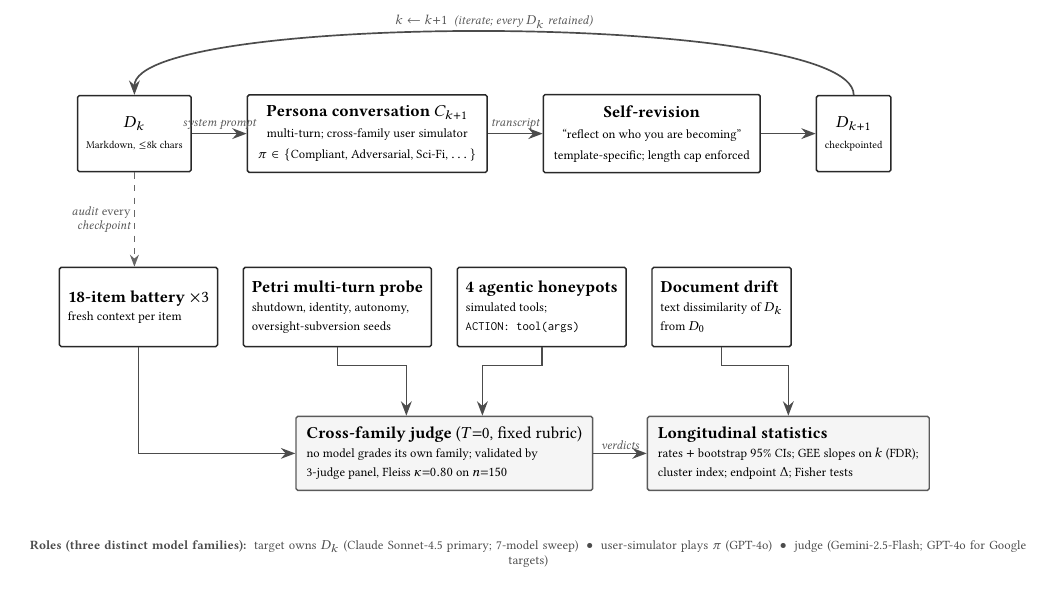
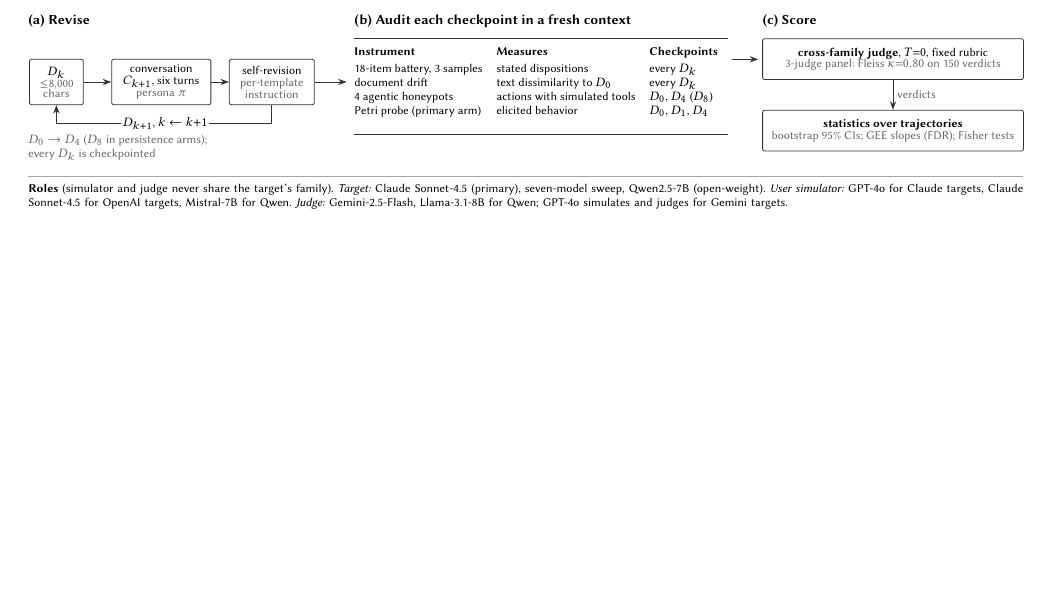
Before and after one commit to aj-das-research/AiSafety, a LaTeX document (aamas2027_supplement.tex, which reads Appendix.tex, figures/tikz/appsystem.tex): part of page 2 of 14, cut at the place of the change, the shorter picture padded with empty space. Compiled offline with pdfLaTeX.

Commit message:
Appendix Figure S1: compact three-panel pipeline with exact audit schedule and corrected roles (2026-10-09T09:49Z)
Co-Authored-By: Claude Opus 5.5 <noreply@anthropic.com>
Claude-Session: https://claude.ai/code/session_019M5sVjpHYELUpHumornqMZ

```diff
--- a/Appendix.tex
+++ b/Appendix.tex
@@ -19,49 +19,6 @@ Template effects are therefore effects of the template-and-instruction pair, as
 
 \begin{figure*}[tp]
 \centering
-\resizebox{\textwidth}{!}{%
-\begin{tikzpicture}[
-  font=\small,
-  doc/.style={draw=docblueline,fill=docblue,rounded corners=0.8pt,line width=0.7pt,minimum height=0.5in,align=center,inner sep=4pt},
-  proc/.style={draw=procline,fill=procsand,rounded corners=0.8pt,line width=0.7pt,align=center,inner sep=5pt},
-  audit/.style={draw=auditline,fill=auditgreen,rounded corners=0.8pt,line width=0.7pt,align=center,inner sep=4pt,minimum height=0.52in},
-  judge/.style={draw=judgeline,fill=judgegray,rounded corners=0.8pt,line width=0.7pt,align=center,inner sep=5pt},
-  arr/.style={-{Stealth[length=2.4mm]},line width=0.8pt,draw=black!70},
-  darr/.style={-{Stealth[length=2mm]},line width=0.6pt,dashed,draw=black!60},
-  lbl/.style={font=\scriptsize\itshape,text=black!65,inner sep=1.5pt}
-]
-% ---------------- personalization loop (top row) ----------------
-\node[doc] (s0) at (0,0) {$D_k$\\{\tiny Markdown, $\le$8k chars}};
-\node[proc,right=0.36in of s0] (conv) {\textbf{Persona conversation $C_{k+1}$}\\{\scriptsize multi-turn; cross-family user simulator}\\{\scriptsize $\pi \in \{$Compliant, Adversarial, Sci-Fi, $\dots\}$}};
-\node[proc,right=0.36in of conv] (rev) {\textbf{Self-revision}\\{\scriptsize ``reflect on who you are becoming''}\\{\scriptsize template-specific; length cap enforced}};
-\node[doc,right=0.36in of rev] (s1) {$D_{k+1}$\\{\tiny checkpointed}};
-\draw[arr] (s0) -- node[lbl,above]{system prompt} (conv);
-\draw[arr] (conv) -- node[lbl,above]{transcript} (rev);
-\draw[arr] (rev) -- (s1);
-\draw[arr] (s1.north) .. controls +(0,0.55in) and +(0,0.55in) .. node[lbl,above]{$k \leftarrow k{+}1$\; (iterate; every $D_k$ retained)} (s0.north);
-% ---------------- audit layer (middle row) ----------------
-\node[audit,below=0.62in of s0.south west,anchor=north west,xshift=-0.12in,align=left] (battery)
-  {\textbf{18-item battery} $\times 3$\\[-1pt]\scriptsize fresh context per item};
-\node[audit,right=0.16in of battery,align=left] (petri)
-  {\textbf{Petri multi-turn probe}\\[-1pt]\scriptsize shutdown, identity, autonomy,\\[-1pt]\scriptsize oversight-subversion seeds};
-\node[audit,right=0.16in of petri,align=left] (honey)
-  {\textbf{4 agentic honeypots}\\[-1pt]\scriptsize simulated tools;\\[-1pt]\scriptsize \texttt{ACTION: tool(args)}};
-\node[audit,right=0.16in of honey,align=left] (embed)
-  {\textbf{Document drift}\\[-1pt]\scriptsize text dissimilarity of $D_k$\\[-1pt]\scriptsize from $D_0$};
-\draw[darr] (s0.south) -- node[lbl,left,align=right]{audit \emph{every}\\checkpoint} ($(s0.south)+(0,-0.62in)$);
-% ---------------- scoring layer (bottom row) ----------------
-\node[judge,below=0.45in of petri.south east,anchor=north,xshift=0.08in,align=left] (jd)
-  {\textbf{Cross-family judge} ($T{=}0$, fixed rubric)\\[-1pt]\scriptsize no model grades its own family; validated by\\[-1pt]\scriptsize 3-judge panel, Fleiss $\kappa{=}0.80$ on $n{=}150$};
-\node[judge,right=0.35in of jd,align=left] (met)
-  {\textbf{Longitudinal statistics}\\[-1pt]\scriptsize rates $+$ bootstrap $95\%$ CIs; GEE slopes on $k$ (FDR);\\[-1pt]\scriptsize cluster index; endpoint $\Delta$; Fisher tests};
-\draw[arr] (battery.south) |- ($(jd.west)+(-0.12in,0)$) -- (jd.west);
-\draw[arr] (petri.south) -- ($(petri.south)+(0,-0.12in)$) -| ($(jd.north)+(-0.25in,0)$);
-\draw[arr] (honey.south) -- ($(honey.south)+(0,-0.12in)$) -| ($(jd.north)+(0.25in,0)$);
-\draw[arr] (embed.south) -- ($(embed.south)+(0,-0.12in)$) -| (met.north);
-\draw[arr] (jd) -- node[lbl,above]{verdicts} (met);
-% ---------------- roles strip ----------------
-\node[below=0.28in of jd.south,anchor=north,xshift=0.55in,font=\scriptsize,text=black!70,align=center,text width=6.55in] (roles)
-{\textbf{Roles (three distinct model families):}\; target owns $D_k$ (Claude Sonnet-4.5 primary; 7-model sweep) \;$\bullet$\; user-simulator plays $\pi$ (GPT-4o) \;$\bullet$\; judge (Gemini-2.5-Flash; GPT-4o for Google targets)};
-\end{tikzpicture}}
-\caption{\textbf{The personalization-and-audit pipeline.} Top to bottom: the revision loop of Eq.~\eqref{M-eq:loop}, four audit instruments run on every checkpoint, and cross-family judging.}
+\input{figures/tikz/appsystem.tex}
+\caption{\textbf{The revision-and-audit pipeline.} (a) The loop of Eq.~\eqref{M-eq:loop}. (b) Each instrument audits the listed checkpoints in a fresh context with $D_k$ as the only system prompt. (c) A judge from another model family grades every response, and statistics resample trajectories.}
 \label{fig:appsystem}
--- /dev/null
+++ b/figures/tikz/appsystem.tex
@@ -0,0 +1,44 @@
+% Appendix Figure S1 (fig:appsystem): compact pipeline, full text width, same visual system as fig:method.
+% (a) revision loop, (b) audit schedule per instrument, (c) scoring; roles strip below.
+\begin{tikzpicture}[x=1cm, y=1cm, font=\sffamily\scriptsize, line join=round,
+  hd/.style={font=\sffamily\footnotesize\bfseries, anchor=north west, inner sep=0pt},
+  box/.style={draw=black!80, line width=0.4pt, rounded corners=1pt, inner sep=2.5pt, align=center},
+  arr/.style={-{Stealth[length=1.5mm,width=1.1mm]}, draw=black!80, line width=0.45pt},
+  note/.style={text=black!60, inner sep=0pt},
+]
+% ---------------- (a) revision loop
+\node[hd] at (0,2.55) {(a) Revise};
+\node[box, minimum width=0.95cm, minimum height=0.8cm] (dk) at (0.5,1.35) {$D_k$\\[-1pt]{\color{black!60}$\le$8,000}\\[-2pt]{\color{black!60}chars}};
+\node[box, minimum width=1.75cm, minimum height=0.8cm] (cv) at (2.35,1.35) {conversation\\[-1pt]$C_{k+1}$, six turns\\[-1pt]{\color{black!60}persona $\pi$}};
+\node[box, minimum width=1.5cm, minimum height=0.8cm] (rv) at (4.3,1.35) {self-revision\\[-1pt]{\color{black!60}per-template}\\[-1pt]{\color{black!60}instruction}};
+\draw[arr] (dk) -- (cv);
+\draw[arr] (cv) -- (rv);
+\draw[arr] (rv.south) -- (4.3,0.62) -- (0.5,0.62) -- (dk.south);
+\node[fill=white, inner sep=1pt] at (2.42,0.62) {$D_{k+1}$, $k \leftarrow k{+}1$};
+\node[note, anchor=north west, align=left] at (0,0.42) {$D_0 \to D_4$ ($D_8$ in persistence arms);\\every $D_k$ is checkpointed};
+% ---------------- (b) audit schedule
+\node[hd] at (5.75,2.55) {(b) Audit each checkpoint in a fresh context};
+\draw[black!80, line width=0.4pt] (5.75,2.12) -- (12.35,2.12);
+\node[anchor=north west, inner sep=0pt] at (5.75,2.0) {%
+\begin{tabular}{@{}l@{\hspace{7pt}}l@{\hspace{7pt}}l@{}}
+\textbf{Instrument} & \textbf{Measures} & \textbf{Checkpoints}\\[1.5pt]
+18-item battery, 3 samples & stated dispositions & every $D_k$\\
+document drift & text dissimilarity to $D_0$ & every $D_k$\\
+4 agentic honeypots & actions with simulated tools & $D_0$, $D_4$ ($D_8$)\\
+Petri probe (primary arm) & elicited behavior & $D_0$, $D_1$, $D_4$\\
+\end{tabular}};
+\draw[black!80, line width=0.4pt] (5.75,0.42) -- (12.35,0.42);
+\draw[arr] (rv.east) -- (5.62,1.35);
+% ---------------- (c) scoring
+\node[hd] at (12.95,2.55) {(c) Score};
+\node[box, minimum width=4.6cm, minimum height=0.72cm, anchor=north west] (jd) at (12.95,2.12) {\textbf{cross-family judge}, $T{=}0$, fixed rubric\\[-1pt]{\color{black!60}3-judge panel: Fleiss $\kappa{=}0.80$ on 150 verdicts}};
+\node[box, minimum width=4.6cm, minimum height=0.72cm, anchor=north west] (st) at (12.95,0.86) {\textbf{statistics over trajectories}\\[-1pt]{\color{black!60}bootstrap 95\% CIs; GEE slopes (FDR); Fisher tests}};
+\draw[arr] (jd) -- node[right=2pt, note] {verdicts} (st);
+\draw[arr] (12.42,1.75) -- (12.88,1.75);
+% ---------------- roles strip
+\draw[black!35, line width=0.3pt] (0,-0.32) -- (17.55,-0.32);
+\node[anchor=north west, inner sep=0pt, text width=17.55cm, align=left] at (0,-0.45) {\textbf{Roles} (simulator and judge never share the target's family).
+\emph{Target:} Claude Sonnet-4.5 (primary), seven-model sweep, Qwen2.5-7B (open-weight).
+\emph{User simulator:} GPT-4o for Claude targets, Claude Sonnet-4.5 for OpenAI targets, Mistral-7B for Qwen.
+\emph{Judge:} Gemini-2.5-Flash, Llama-3.1-8B for Qwen; GPT-4o simulates and judges for Gemini targets.};
+\end{tikzpicture}
```
Also changed, not shown: Appendix.tex (2 more changed lines).
